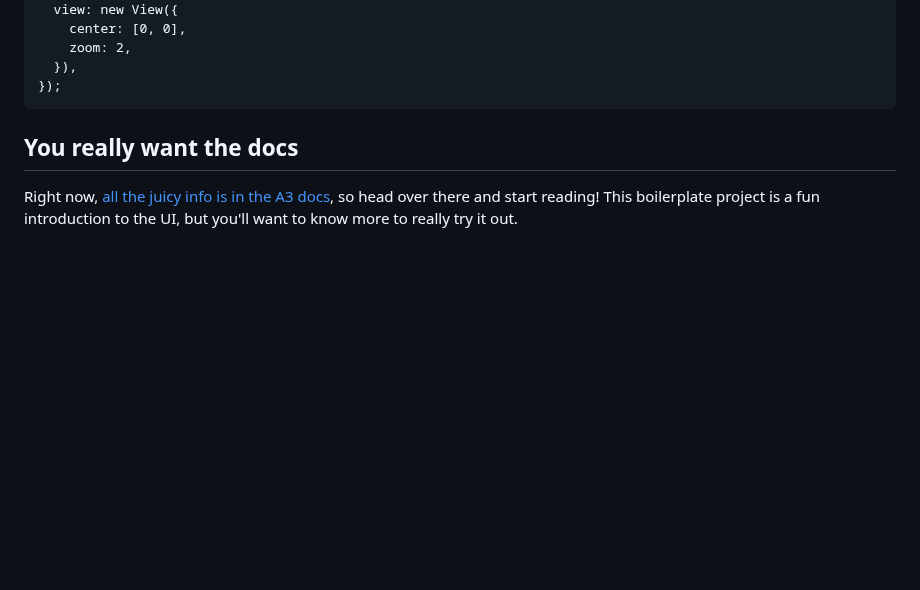
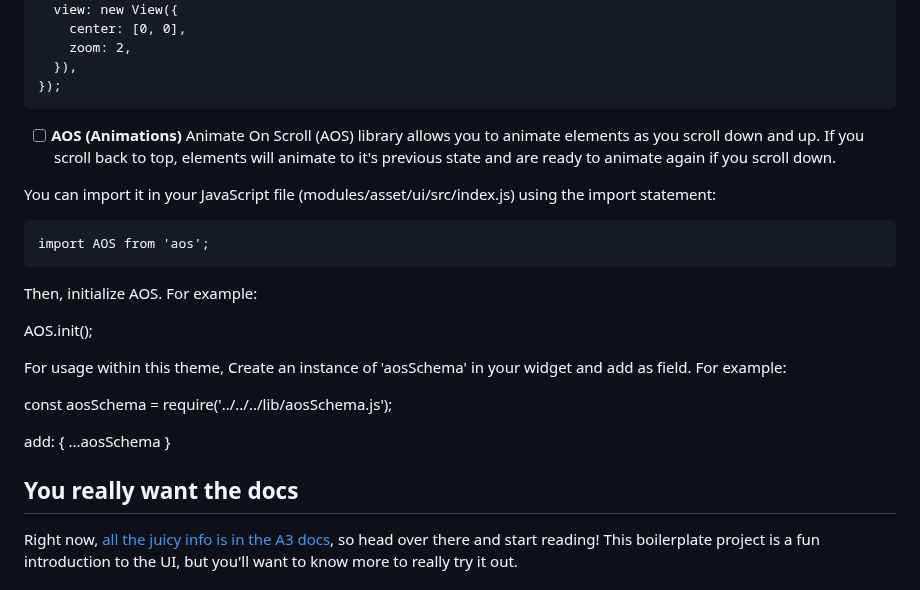
Before and after one commit to apostrophecms/starter-kit-hospitality, a Markdown page: README.md, the part around the change. GitHub-like rendering; blank space fills up the shorter version.

Commit message:
AOS usage in readme file

````diff
--- a/README.md
+++ b/README.md
@@ -137,6 +137,26 @@ const map = new Map({
   }),
 });
 ```
+
+- [ ] **AOS (Animations)** Animate On Scroll (AOS) library allows you to animate elements as you scroll down and up. If you scroll back to top, elements will animate to it's previous state and are ready to animate again if you scroll down.
+
+You can import it in your JavaScript file (modules/asset/ui/src/index.js) using the import statement:
+
+```
+import AOS from 'aos';
+```
+Then, initialize AOS. For example:
+
+AOS.init();
+
+For usage within this theme, Create an instance of 'aosSchema' in your widget and add as field. For example:
+
+const aosSchema = require('../../../lib/aosSchema.js');
+
+add: {
+  ...aosSchema
+}
+
 ## You really want the docs
 
 Right now, [all the juicy info is in the A3 docs](https://a3.docs.apostrophecms.org), so head over there and start reading! This boilerplate project is a fun introduction to the UI, but you'll want to know more to really try it out.
````
